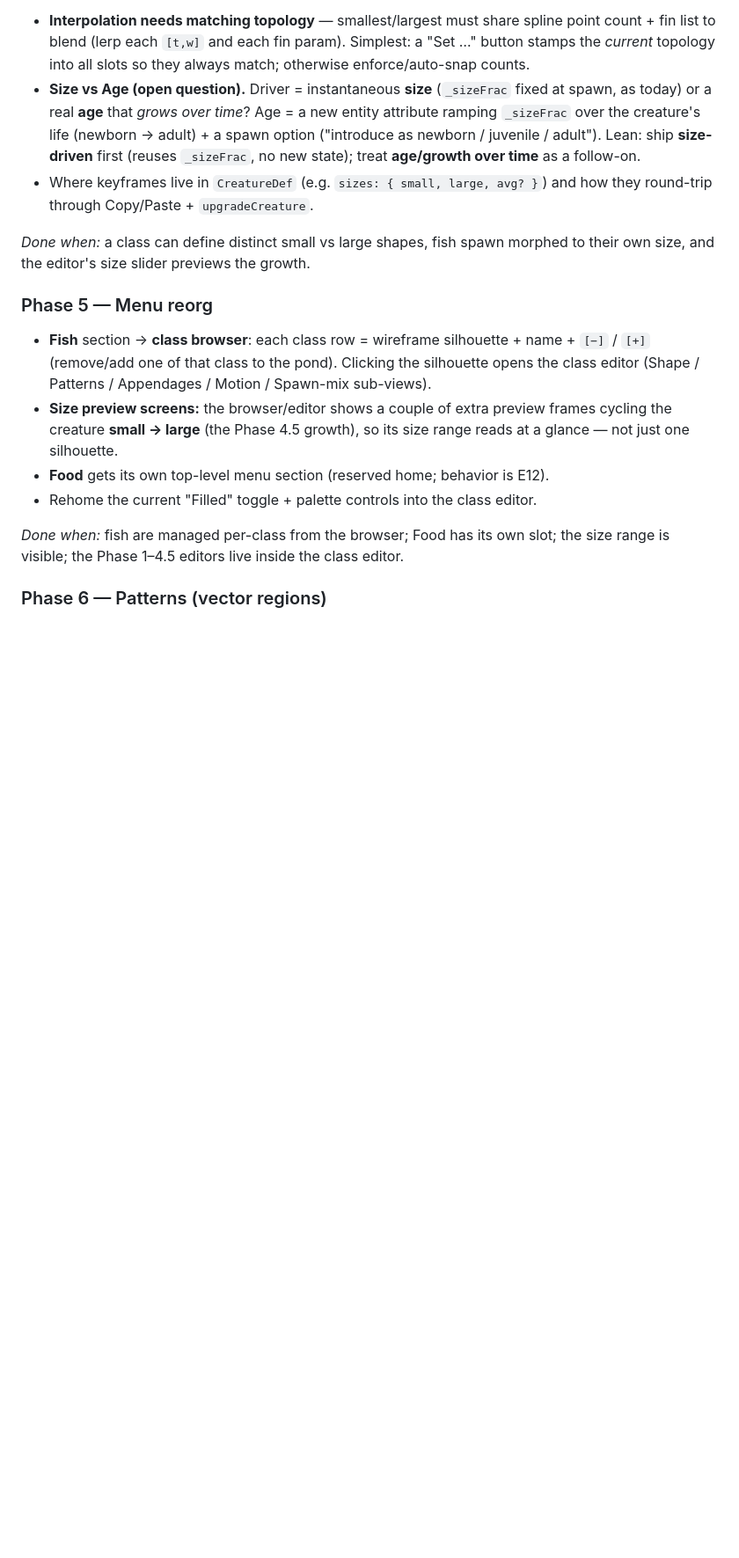
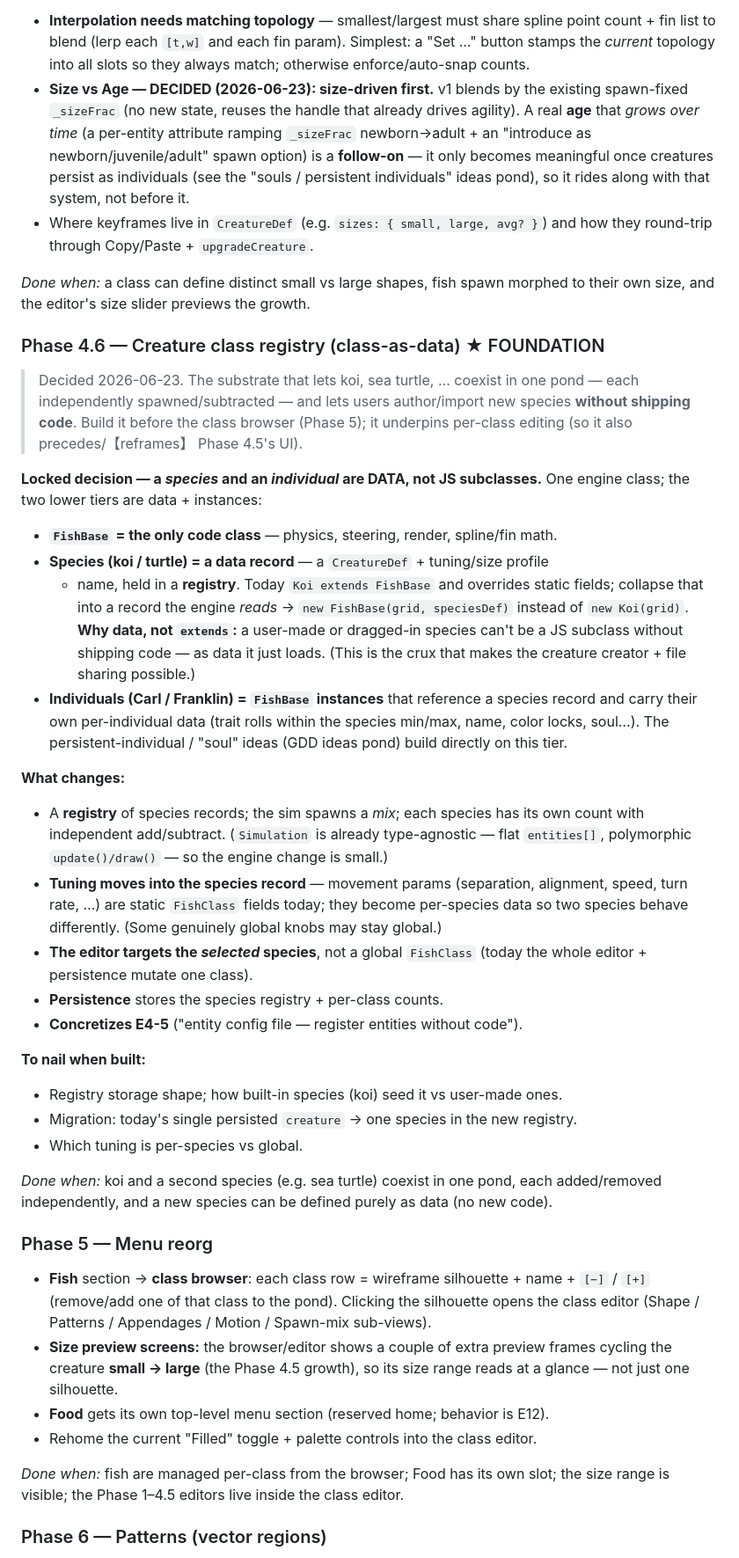
Before and after one commit to pastaluke/OledKoiPond, a Markdown page: docs/entity-customization-plan.md, the part around the change. Shown at 88% size. Drawn GitHub-style; blank space fills up the shorter version.

Commit message:
docs(E13-9): class registry (class-as-data) foundation; E13-8 size-first locked
Add Phase 4.6 / E13-9: one FishBase engine; species (koi/turtle) and
individuals (Carl/Franklin) are DATA + instances in a registry, not JS
subclasses — so users can author/import species without shipping code.
Tuning moves per-species; sim spawns a mix with independent per-class
counts; editor/persistence target the selected species; concretizes E4-5.
Sequence before E13-5 (and it underpins E13-8).

Also lock E13-8's size-vs-age: size-driven first (reuse spawn-fixed
_sizeFrac); age/growth-over-time is a follow-on with persistent individuals.

Co-Authored-By: Claude Opus 4.8 <noreply@anthropic.com>

```diff
--- a/docs/entity-customization-plan.md
+++ b/docs/entity-customization-plan.md
@@ -497,17 +497,61 @@ controls** can make a convincing eel or fantasy air-swimmer.
   point count + fin list to blend (lerp each `[t,w]` and each fin param). Simplest:
   a "Set …" button stamps the *current* topology into all slots so they always
   match; otherwise enforce/auto-snap counts.
-- **Size vs Age (open question).** Driver = instantaneous **size** (`_sizeFrac`
-  fixed at spawn, as today) or a real **age** that *grows over time*? Age = a new
-  entity attribute ramping `_sizeFrac` over the creature's life (newborn → adult) +
-  a spawn option ("introduce as newborn / juvenile / adult"). Lean: ship
-  **size-driven** first (reuses `_sizeFrac`, no new state); treat **age/growth over
-  time** as a follow-on.
+- **Size vs Age — DECIDED (2026-06-23): size-driven first.** v1 blends by the
+  existing spawn-fixed `_sizeFrac` (no new state, reuses the handle that already
+  drives agility). A real **age** that *grows over time* (a per-entity attribute
+  ramping `_sizeFrac` newborn→adult + an "introduce as newborn/juvenile/adult"
+  spawn option) is a **follow-on** — it only becomes meaningful once creatures
+  persist as individuals (see the "souls / persistent individuals" ideas pond), so
+  it rides along with that system, not before it.
 - Where keyframes live in `CreatureDef` (e.g. `sizes: { small, large, avg? }`) and
   how they round-trip through Copy/Paste + `upgradeCreature`.
 
 *Done when:* a class can define distinct small vs large shapes, fish spawn morphed
 to their own size, and the editor's size slider previews the growth.
+
+### Phase 4.6 — Creature class registry (class-as-data)  ★ FOUNDATION
+
+> Decided 2026-06-23. The substrate that lets koi, sea turtle, … coexist in one
+> pond — each independently spawned/subtracted — and lets users author/import new
+> species **without shipping code**. Build it before the class browser (Phase 5);
+> it underpins per-class editing (so it also precedes/【reframes】 Phase 4.5's UI).
+
+**Locked decision — a *species* and an *individual* are DATA, not JS subclasses.**
+One engine class; the two lower tiers are data + instances:
+- **`FishBase` = the only code class** — physics, steering, render, spline/fin math.
+- **Species (koi / turtle) = a data record** — a `CreatureDef` + tuning/size profile
+  + name, held in a **registry**. Today `Koi extends FishBase` and overrides static
+  fields; collapse that into a record the engine *reads* →
+  `new FishBase(grid, speciesDef)` instead of `new Koi(grid)`. **Why data, not
+  `extends`:** a user-made or dragged-in species can't be a JS subclass without
+  shipping code — as data it just loads. (This is the crux that makes the creature
+  creator + file sharing possible.)
+- **Individuals (Carl / Franklin) = `FishBase` instances** that reference a species
+  record and carry their own per-individual data (trait rolls within the species
+  min/max, name, color locks, soul…). The persistent-individual / "soul" ideas
+  (GDD ideas pond) build directly on this tier.
+
+**What changes:**
+- A **registry** of species records; the sim spawns a *mix*; each species has its
+  own count with independent add/subtract. (`Simulation` is already type-agnostic —
+  flat `entities[]`, polymorphic `update()/draw()` — so the engine change is small.)
+- **Tuning moves into the species record** — movement params (separation, alignment,
+  speed, turn rate, …) are static `FishClass` fields today; they become per-species
+  data so two species behave differently. (Some genuinely global knobs may stay global.)
+- **The editor targets the *selected* species**, not a global `FishClass` (today the
+  whole editor + persistence mutate one class).
+- **Persistence** stores the species registry + per-class counts.
+- **Concretizes E4-5** ("entity config file — register entities without code").
+
+**To nail when built:**
+- Registry storage shape; how built-in species (koi) seed it vs user-made ones.
+- Migration: today's single persisted `creature` → one species in the new registry.
+- Which tuning is per-species vs global.
+
+*Done when:* koi and a second species (e.g. sea turtle) coexist in one pond, each
+added/removed independently, and a new species can be defined purely as data (no
+new code).
 
 ### Phase 5 — Menu reorg
 
```
Also changed, not shown: docs/TASKS.md (+2 -1 lines).
